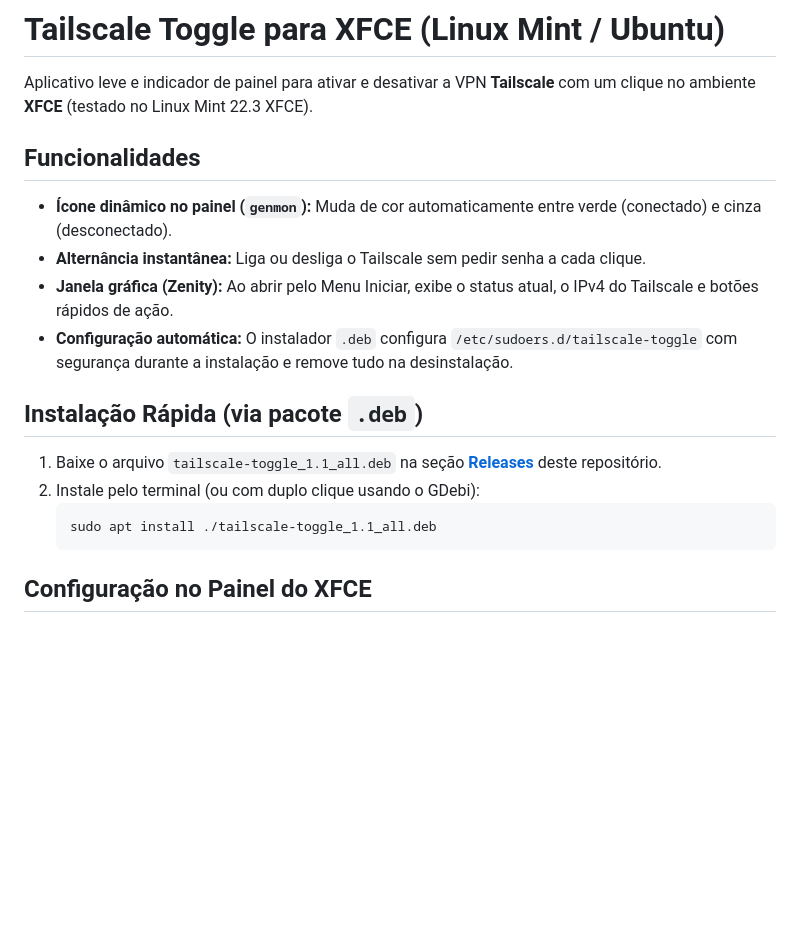
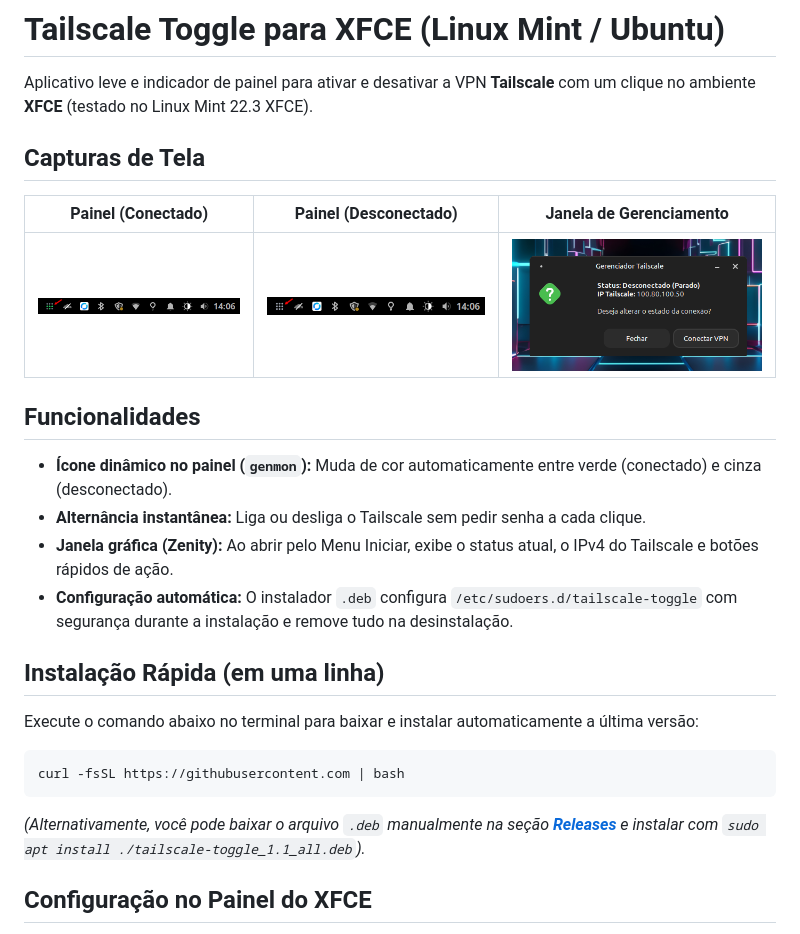
Before and after one commit to fabricioreis86/tailscale-toggle-xfce, a Markdown page: README.md, the part around the change. Drawn GitHub-style; pictures changed too: screenshots/janela-zenity.png (added), screenshots/painel-off.png (added), screenshots/painel-on.png (added); blank space fills up the shorter version.

Commit message:
Adiciona script instalador via curl e capturas de tela no README

````diff
--- a/README.md
+++ b/README.md
@@ -1,6 +1,12 @@
 # Tailscale Toggle para XFCE (Linux Mint / Ubuntu)
 
 Aplicativo leve e indicador de painel para ativar e desativar a VPN **Tailscale** com um clique no ambiente **XFCE** (testado no Linux Mint 22.3 XFCE).
+
+## Capturas de Tela
+
+| Painel (Conectado) | Painel (Desconectado) | Janela de Gerenciamento |
+| :---: | :---: | :---: |
+| ![Conectado](screenshots/painel-on.png) | ![Desconectado](screenshots/painel-off.png) | ![Janela Zenity](screenshots/janela-zenity.png) |
 
 ## Funcionalidades
 
@@ -9,13 +15,15 @@ Aplicativo leve e indicador de painel para ativar e desativar a VPN **Tailscale*
 - **Janela gráfica (Zenity):** Ao abrir pelo Menu Iniciar, exibe o status atual, o IPv4 do Tailscale e botões rápidos de ação.
 - **Configuração automática:** O instalador `.deb` configura `/etc/sudoers.d/tailscale-toggle` com segurança durante a instalação e remove tudo na desinstalação.
 
-## Instalação Rápida (via pacote `.deb`)
+## Instalação Rápida (em uma linha)
 
-1. Baixe o arquivo `tailscale-toggle_1.1_all.deb` na seção **[Releases](../../releases)** deste repositório.
-2. Instale pelo terminal (ou com duplo clique usando o GDebi):
-   ```bash
-   sudo apt install ./tailscale-toggle_1.1_all.deb
-   ```
+Execute o comando abaixo no terminal para baixar e instalar automaticamente a última versão:
+
+```bash
+curl -fsSL https://githubusercontent.com | bash
+```
+
+*(Alternativamente, você pode baixar o arquivo `.deb` manualmente na seção **[Releases](../../releases)** e instalar com `sudo apt install ./tailscale-toggle_1.1_all.deb`).*
 
 ## Configuração no Painel do XFCE
 
````
Also changed, not shown: 1 other file.
